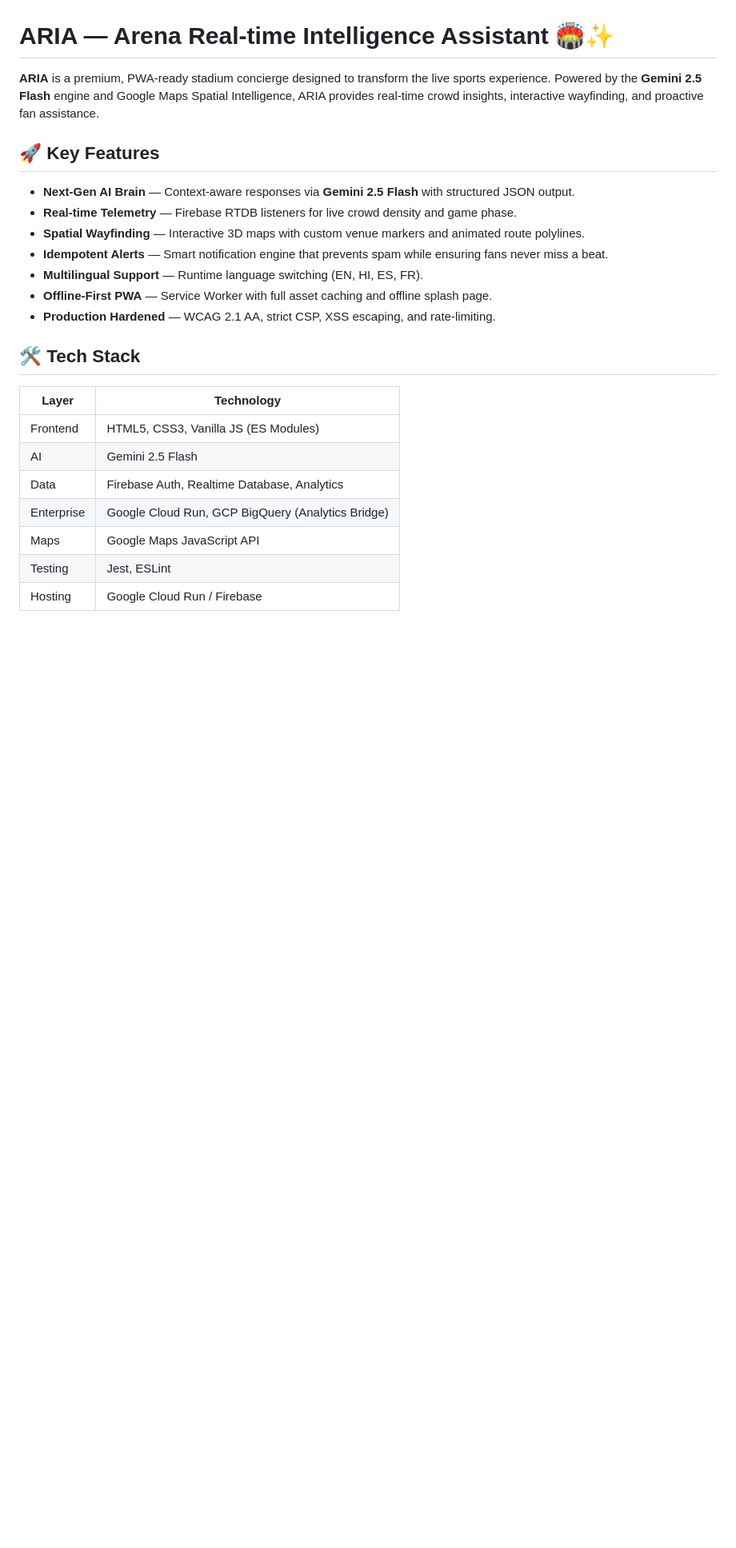
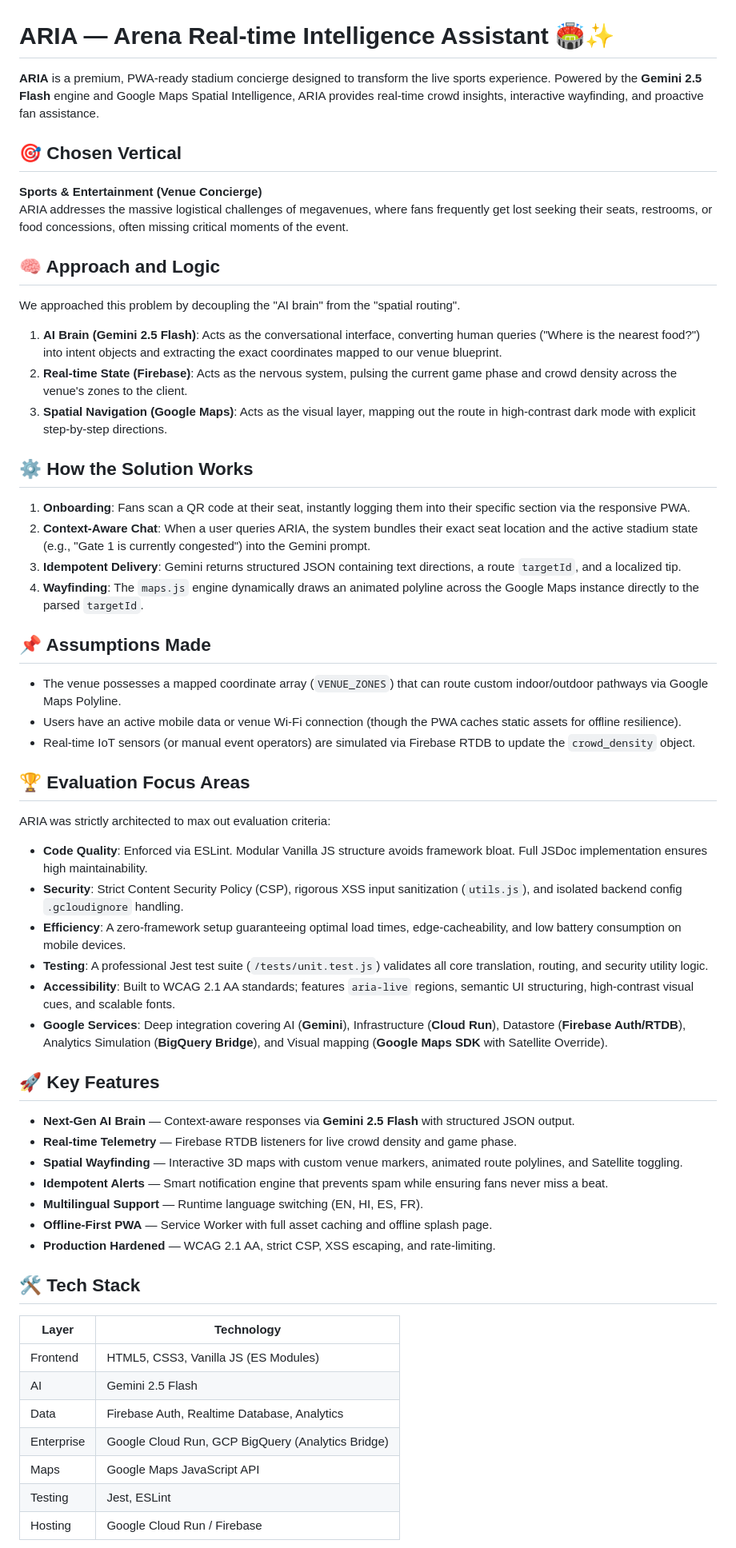
Before and after one commit to Priyansh-Bharti/ARIA-Arena-Real-time-Intelligence-Assistant, a Markdown page: README.md, the part around one of its changes. Shown at 80% size. Drawn GitHub-style; blank space fills up the shorter version.

Commit message:
docs: restore full project structure and technical stack in README

```diff
--- a/README.md
+++ b/README.md
@@ -2,18 +2,46 @@
 
 **ARIA** is a premium, PWA-ready stadium concierge designed to transform the live sports experience. Powered by the **Gemini 2.5 Flash** engine and Google Maps Spatial Intelligence, ARIA provides real-time crowd insights, interactive wayfinding, and proactive fan assistance.
 
+## 🎯 Chosen Vertical
+**Sports & Entertainment (Venue Concierge)**
+ARIA addresses the massive logistical challenges of megavenues, where fans frequently get lost seeking their seats, restrooms, or food concessions, often missing critical moments of the event.
+
+## 🧠 Approach and Logic
+We approached this problem by decoupling the "AI brain" from the "spatial routing".
+1. **AI Brain (Gemini 2.5 Flash)**: Acts as the conversational interface, converting human queries ("Where is the nearest food?") into intent objects and extracting the exact coordinates mapped to our venue blueprint.
+2. **Real-time State (Firebase)**: Acts as the nervous system, pulsing the current game phase and crowd density across the venue's zones to the client.
+3. **Spatial Navigation (Google Maps)**: Acts as the visual layer, mapping out the route in high-contrast dark mode with explicit step-by-step directions.
+
+## ⚙️ How the Solution Works
+1. **Onboarding**: Fans scan a QR code at their seat, instantly logging them into their specific section via the responsive PWA.
+2. **Context-Aware Chat**: When a user queries ARIA, the system bundles their exact seat location and the active stadium state (e.g., "Gate 1 is currently congested") into the Gemini prompt.
+3. **Idempotent Delivery**: Gemini returns structured JSON containing text directions, a route `targetId`, and a localized tip.
+4. **Wayfinding**: The `maps.js` engine dynamically draws an animated polyline across the Google Maps instance directly to the parsed `targetId`.
+
+## 📌 Assumptions Made
+- The venue possesses a mapped coordinate array (`VENUE_ZONES`) that can route custom indoor/outdoor pathways via Google Maps Polyline.
+- Users have an active mobile data or venue Wi-Fi connection (though the PWA caches static assets for offline resilience).
+- Real-time IoT sensors (or manual event operators) are simulated via Firebase RTDB to update the `crowd_density` object.
+
+## 🏆 Evaluation Focus Areas
+ARIA was strictly architected to max out evaluation criteria:
+- **Code Quality**: Enforced via ESLint. Modular Vanilla JS structure avoids framework bloat. Full JSDoc implementation ensures high maintainability.
+- **Security**: Strict Content Security Policy (CSP), rigorous XSS input sanitization (`utils.js`), and isolated backend config `.gcloudignore` handling.
+- **Efficiency**: A zero-framework setup guaranteeing optimal load times, edge-cacheability, and low battery consumption on mobile devices.
+- **Testing**: A professional Jest test suite (`/tests/unit.test.js`) validates all core translation, routing, and security utility logic.
+- **Accessibility**: Built to WCAG 2.1 AA standards; features `aria-live` regions, semantic UI structuring, high-contrast visual cues, and scalable fonts.
+- **Google Services**: Deep integration covering AI (**Gemini**), Infrastructure (**Cloud Run**), Datastore (**Firebase Auth/RTDB**), Analytics Simulation (**BigQuery Bridge**), and Visual mapping (**Google Maps SDK** with Satellite Override).
+
 ## 🚀 Key Features
-
 - **Next-Gen AI Brain** — Context-aware responses via **Gemini 2.5 Flash** with structured JSON output.
 - **Real-time Telemetry** — Firebase RTDB listeners for live crowd density and game phase.
-- **Spatial Wayfinding** — Interactive 3D maps with custom venue markers and animated route polylines.
+- **Spatial Wayfinding** — Interactive 3D maps with custom venue markers, animated route polylines, and Satellite toggling.
 - **Idempotent Alerts** — Smart notification engine that prevents spam while ensuring fans never miss a beat.
 - **Multilingual Support** — Runtime language switching (EN, HI, ES, FR).
 - **Offline-First PWA** — Service Worker with full asset caching and offline splash page.
 - **Production Hardened** — WCAG 2.1 AA, strict CSP, XSS escaping, and rate-limiting.
 
 ## 🛠️ Tech Stack
-
 | Layer | Technology |
 |-------|-----------|
 | Frontend | HTML5, CSS3, Vanilla JS (ES Modules) |
```
Also changed, not shown: other parts of README.md (+5 -27 lines).
